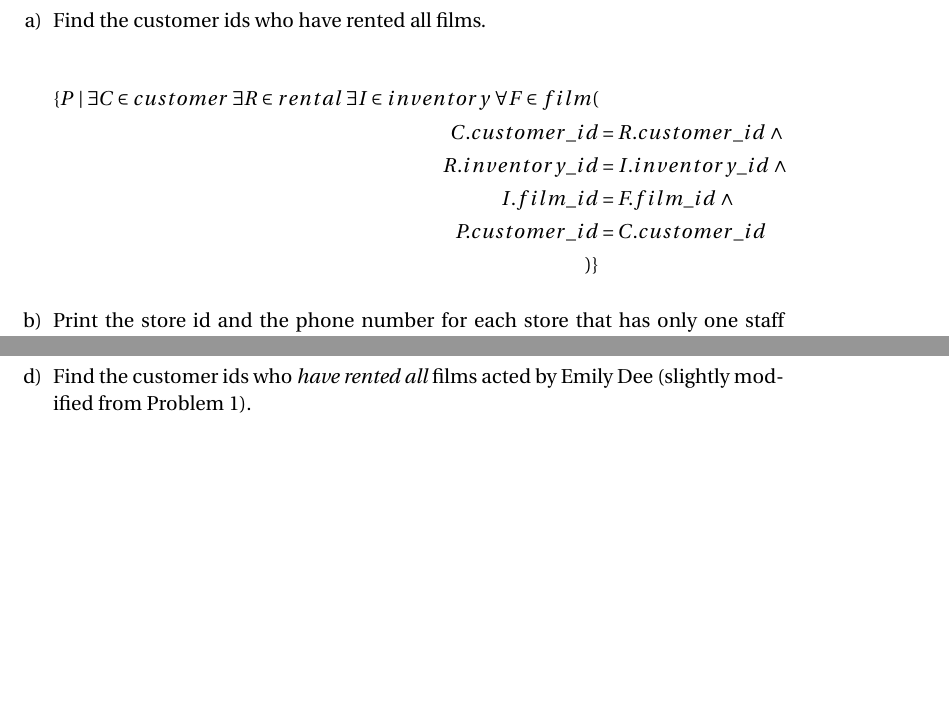
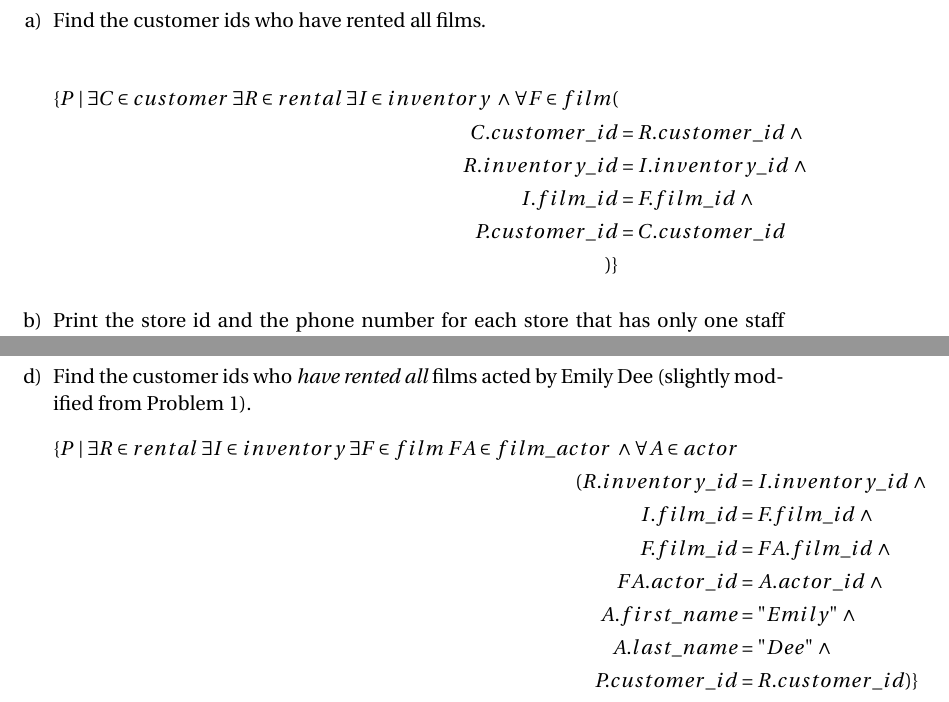
Before and after one commit to gopalmenon/CS-6530-Homework-1, a LaTeX problem sheet (CS 6530 HW1.tex): two parts of page 3 of 3, joined at a grey line, cut so that both start at the same text, the shorter picture padded with empty space. Compiled offline with pdfLaTeX.

Commit message:
Finished 1(d)

```diff
--- a/CS 6530 HW1.tex
+++ b/CS 6530 HW1.tex
@@ -160,7 +160,7 @@ $CustFilmRentals / EmilyDeeFilms$
 
 \begin{equation*}
 \begin{aligned}
- \{ P \; | \; \exists C \in customer \; \exists R \in rental \; \exists I \in inventory \; \forall F \in film (\\
+ \{ P \; | \; \exists C \in customer \; \exists R \in rental \; \exists I \in inventory \; \wedge \forall F \in film (\\
  C.customer\_id &= R.customer\_id \; \wedge \\
  R.inventory\_id &= I.inventory\_id \; \wedge \\
  I.film\_id &= F.film\_id \; \wedge  \\
@@ -195,6 +195,18 @@ P.phone &= ADR.phone \; )  \}
 \end{equation*}
 
 \item Find the customer ids who \textit{have rented all} films acted by Emily Dee (slightly modified from Problem 1).
+\begin{equation*}
+\begin{aligned}
+\{ P \; | \; \exists R \in rental \; \exists I \in inventory \; \exists F \in film \; FA \in film\_actor \; \wedge \forall A \in actor\\
+(R.inventory\_id &= I.inventory\_id \; \wedge\\
+ I.film\_id &= F.film\_id \; \wedge\\
+ F.film\_id &= FA.film\_id \; \wedge\\
+ FA.actor\_id &= A.actor\_id \; \wedge\\
+ A.first\_name &= "Emily" \; \wedge\\
+ A.last\_name &= "Dee" \; \wedge\\
+ P.customer\_id &= R.customer\_id  )\}
+\end{aligned}
+\end{equation*}
 
 \end{enumerate}
 
```
Also changed, not shown: CS 6530 HW1.pdf, 2 other files.
